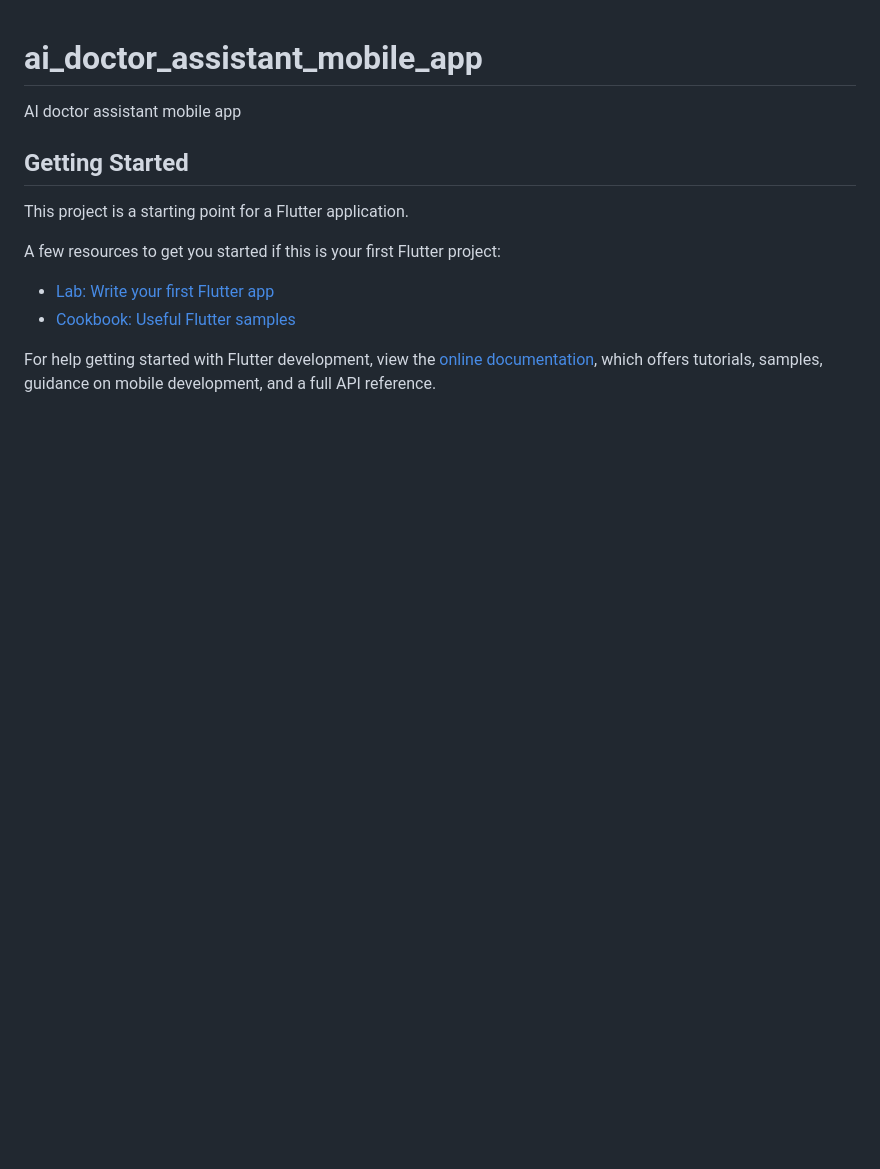
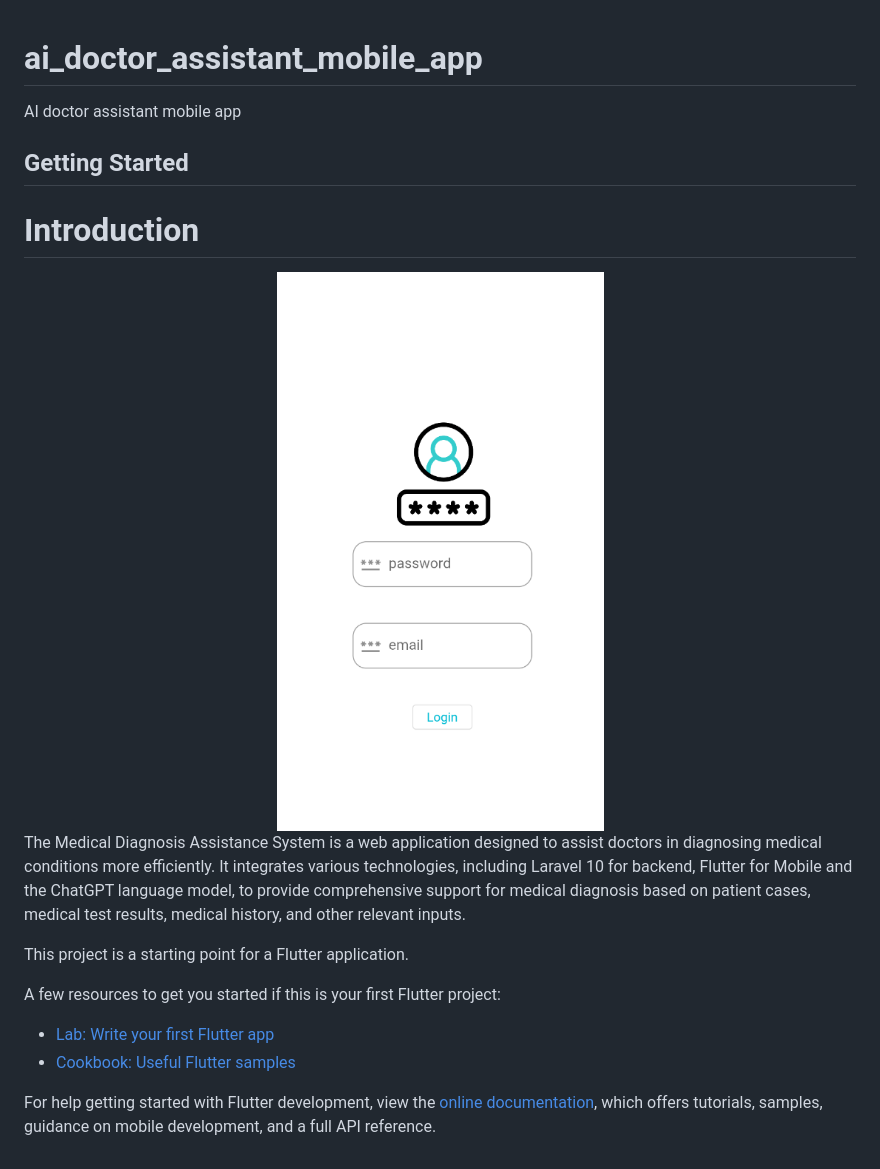
Before and after one commit to WaelAlQawasmi/AI-doctor-assistant-mobile, a Markdown page: README.md, the part around the change. Rendered like a GitHub page; pictures changed too: img/login.png (added); blank space fills up the shorter version.

Commit message:
login page

```diff
--- a/README.md
+++ b/README.md
@@ -3,6 +3,12 @@
 AI doctor assistant  mobile app
 
 ## Getting Started
+
+# Introduction
+
+<center > <img  width="500" src ="./img/login.png "/> </center>
+
+The Medical Diagnosis Assistance System is a web application designed to assist doctors in diagnosing medical conditions more efficiently. It integrates various technologies, including Laravel 10 for backend, Flutter for Mobile and the ChatGPT language model, to provide comprehensive support for medical diagnosis based on patient cases, medical test results, medical history, and other relevant inputs.
 
 This project is a starting point for a Flutter application.
 
```
Also changed, not shown: login.png (added), 2 other files.
